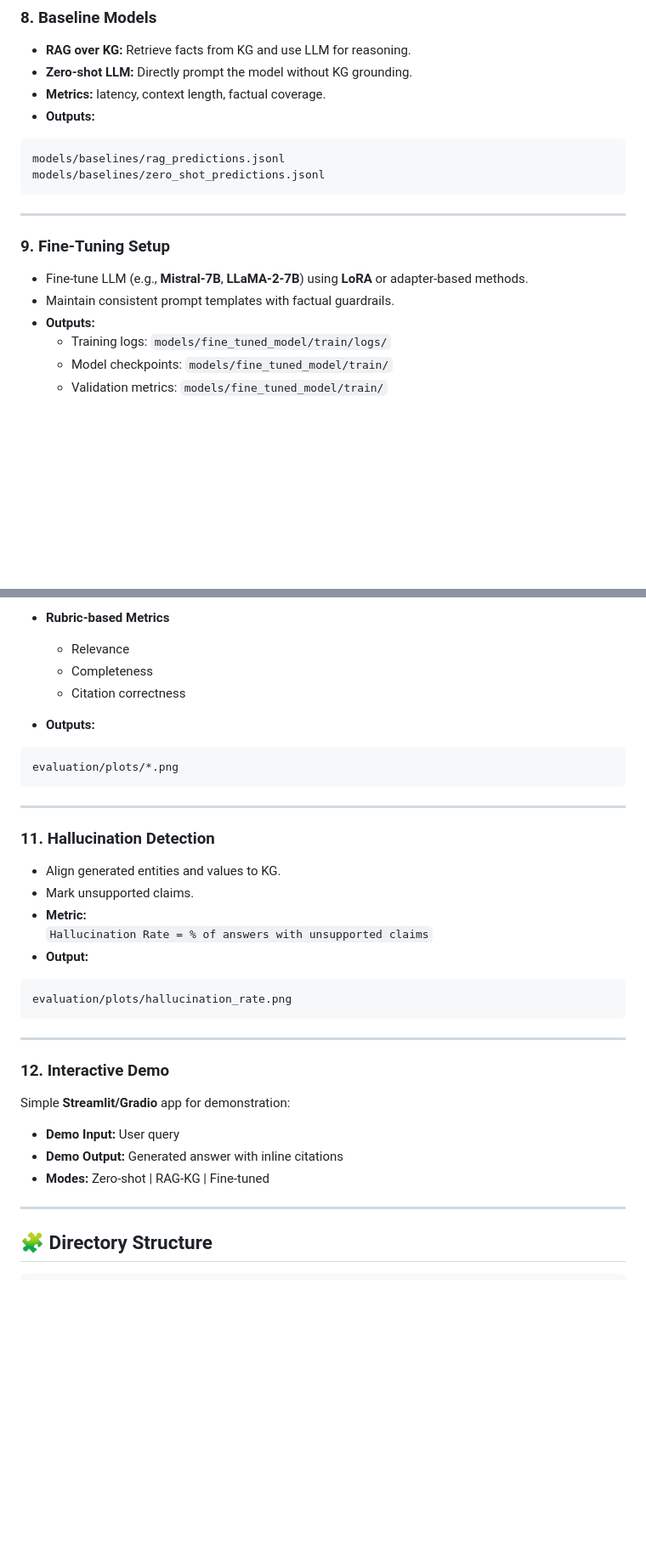
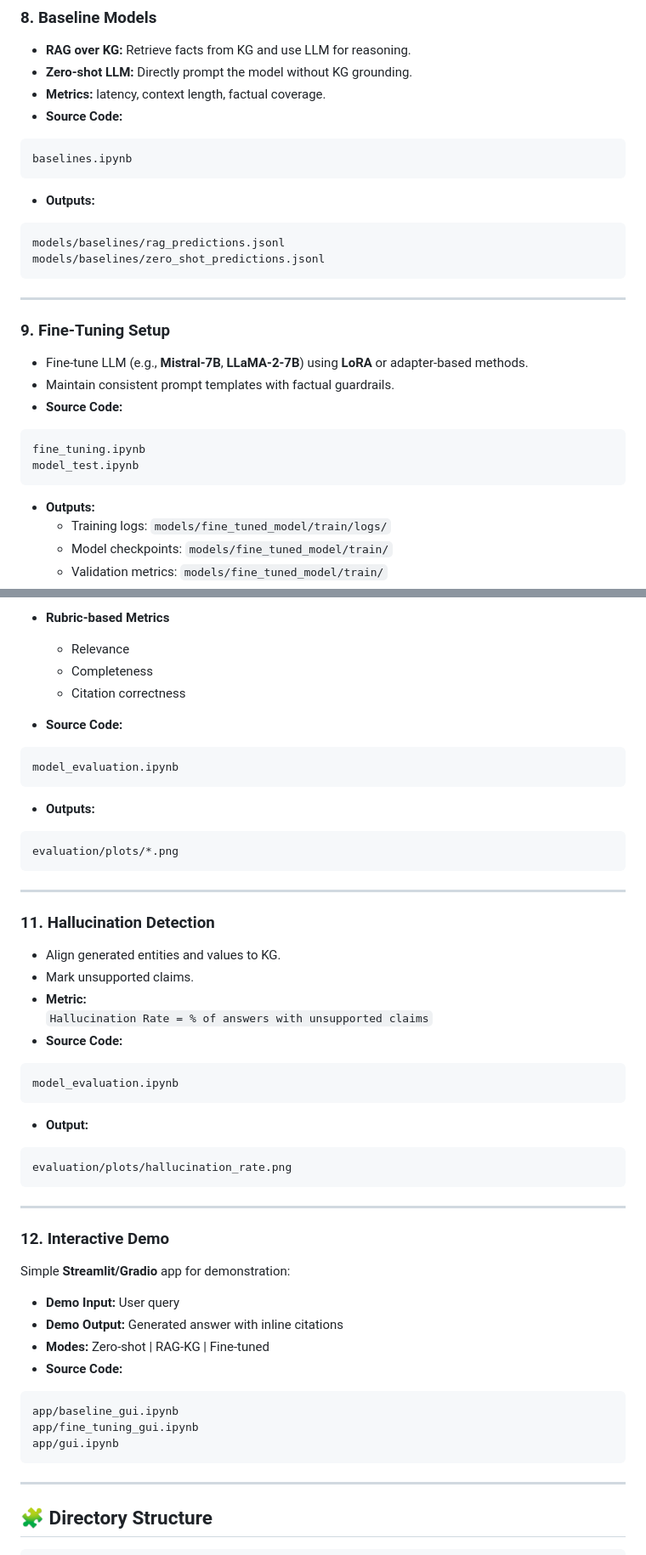
Before and after one commit to raphsa/pdf_to_KnowledgeGraph_LLM, a Markdown page: README.md, 2 parts joined by grey strips. Shown at 85% size. GitHub-like rendering; blank space fills up the shorter version.

````diff
--- a/README.md
+++ b/README.md
@@ -113,6 +137,10 @@ data/train/test/val/val_instructions.jsonl
 - **RAG over KG:** Retrieve facts from KG and use LLM for reasoning.
 - **Zero-shot LLM:** Directly prompt the model without KG grounding.
 - **Metrics:** latency, context length, factual coverage.
+- **Source Code:**
+```
+baselines.ipynb
+```
 - **Outputs:**
 ```
 models/baselines/rag_predictions.jsonl
@@ -124,6 +152,11 @@ models/baselines/zero_shot_predictions.jsonl
 ### **9. Fine-Tuning Setup**
 - Fine-tune LLM (e.g., **Mistral-7B**, **LLaMA-2-7B**) using **LoRA** or adapter-based methods.
 - Maintain consistent prompt templates with factual guardrails.
+- **Source Code:**
+```
+fine_tuning.ipynb
+model_test.ipynb
+```
 - **Outputs:**
   - Training logs: ```models/fine_tuned_model/train/logs/```
   - Model checkpoints: ```models/fine_tuned_model/train/```
@@ -141,7 +174,10 @@ models/baselines/zero_shot_predictions.jsonl
   - Relevance
   - Completeness
   - Citation correctness
-
+- **Source Code:**
+```
+model_evaluation.ipynb
+```
 - **Outputs:**
 ```
 evaluation/plots/*.png
@@ -154,6 +190,10 @@ evaluation/plots/*.png
 - Mark unsupported claims.
 - **Metric:**
 `Hallucination Rate = % of answers with unsupported claims`
+- **Source Code:**
+```
+model_evaluation.ipynb
+```
 - **Output:**
 ```
 evaluation/plots/hallucination_rate.png
@@ -166,6 +206,12 @@ Simple **Streamlit/Gradio** app for demonstration:
 - **Demo Input:** User query
 - **Demo Output:** Generated answer with inline citations
 - **Modes:** Zero-shot | RAG-KG | Fine-tuned
+- **Source Code:**
+```
+app/baseline_gui.ipynb
+app/fine_tuning_gui.ipynb
+app/gui.ipynb
+```
 
 ---
 
````
Also changed, not shown: other parts of README.md (+24 -0 lines).
